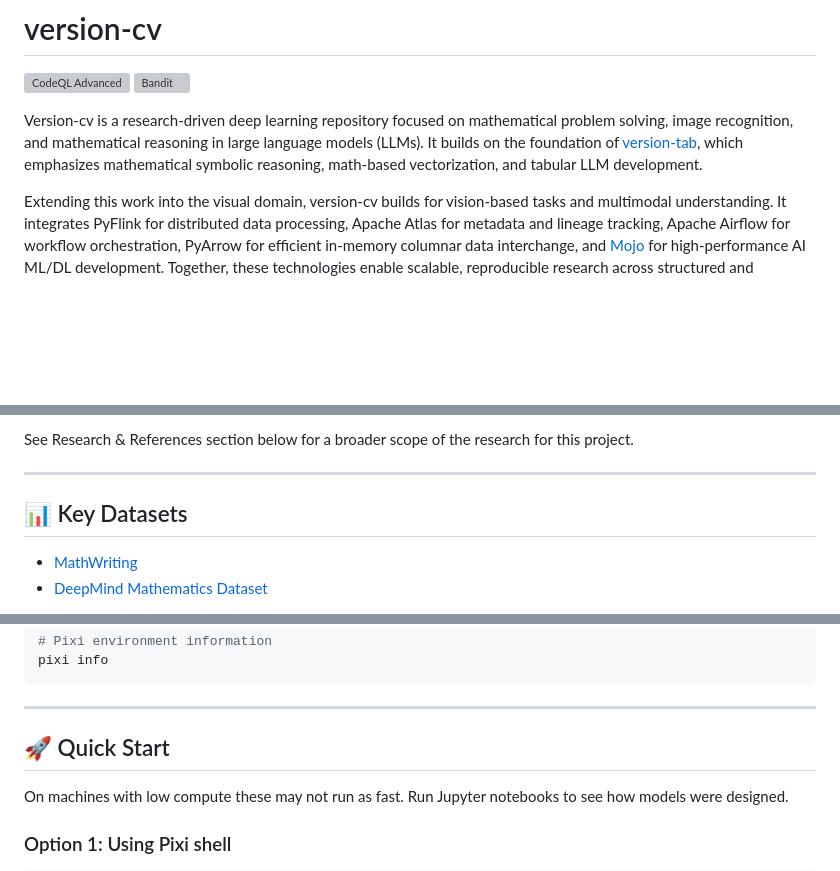
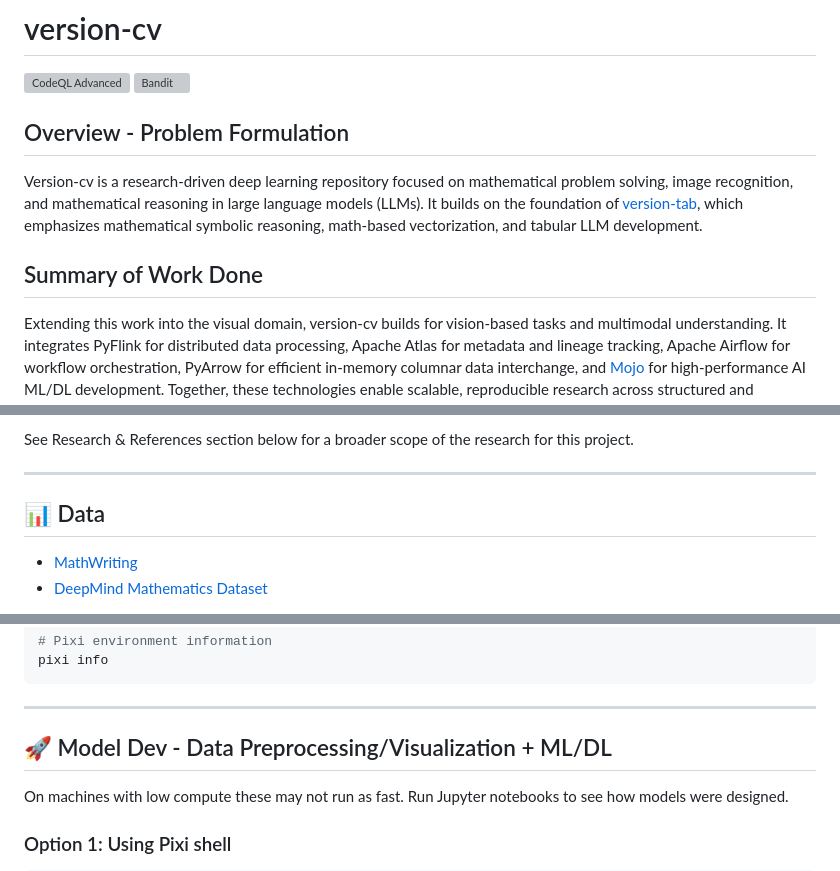
Before and after one commit to rcghpge/version-cv, a Markdown page: README.md, 3 parts joined by grey strips. Drawn GitHub-style; blank space fills up the shorter version; grey boxes are pictures that could not be loaded.

Commit message:
Update README.md
update readme to template project's framework

```diff
--- a/README.md
+++ b/README.md
@@ -3,9 +3,11 @@
 [![CodeQL Advanced](https://github.com/rcghpge/version-cv/actions/workflows/codeql.yml/badge.svg)](https://github.com/rcghpge/version-cv/actions/workflows/codeql.yml)
 [![Bandit](https://github.com/rcghpge/version-cv/actions/workflows/bandit.yml/badge.svg)](https://github.com/rcghpge/version-cv/actions/workflows/bandit.yml)
 
-
+## Overview - Problem Formulation
 Version-cv is a research-driven deep learning repository focused on mathematical problem solving, image recognition, and mathematical reasoning in large language models (LLMs). It builds on the foundation of [version-tab](https://github.com/rcghpge/version-tab), which emphasizes mathematical symbolic reasoning, math-based vectorization, and tabular LLM development.
 
+
+## Summary of Work Done
 Extending this work into the visual domain, version-cv builds for vision-based tasks and multimodal understanding. It integrates PyFlink for distributed data processing, Apache Atlas for metadata and lineage tracking, Apache Airflow for workflow orchestration, PyArrow for efficient in-memory columnar data interchange, and [Mojo](https://www.modular.com/mojo) for high-performance AI ML/DL development. Together, these technologies enable scalable, reproducible research across structured and unstructured data pipelines.
 
 Due to time constraints during the project's development, many of these tools were not fully leveraged—but they are included as a contribution to the open-source community for continued research, experimentation, and advancement in this space.
@@ -19,7 +21,7 @@ See Research & References section below for a broader scope of the research for
 
 ---
 
-## 📊 Key Datasets
+## 📊 Data
 
 * [MathWriting](https://huggingface.co/datasets/deepcopy/MathWriting-human)
 * [DeepMind Mathematics Dataset](https://github.com/google-deepmind/mathematics_dataset)
@@ -76,7 +78,7 @@ pixi info
 
 ---
 
-## 🚀 Quick Start
+## 🚀 Model Dev - Data Preprocessing/Visualization + ML/DL
 
 On machines with low compute these may not run as fast. Run Jupyter notebooks to see how models were designed.
 ### Option 1: Using Pixi shell
```
Also changed, not shown: other parts of README.md (+1 -1 lines).
